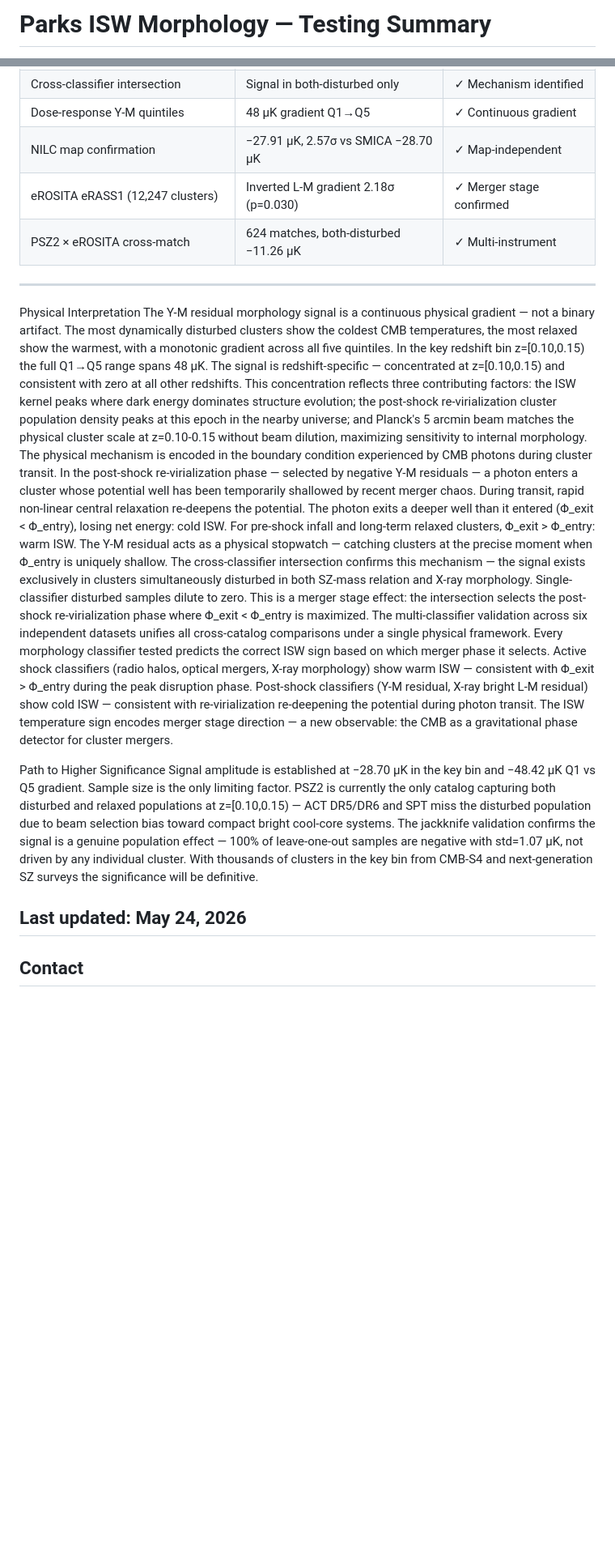
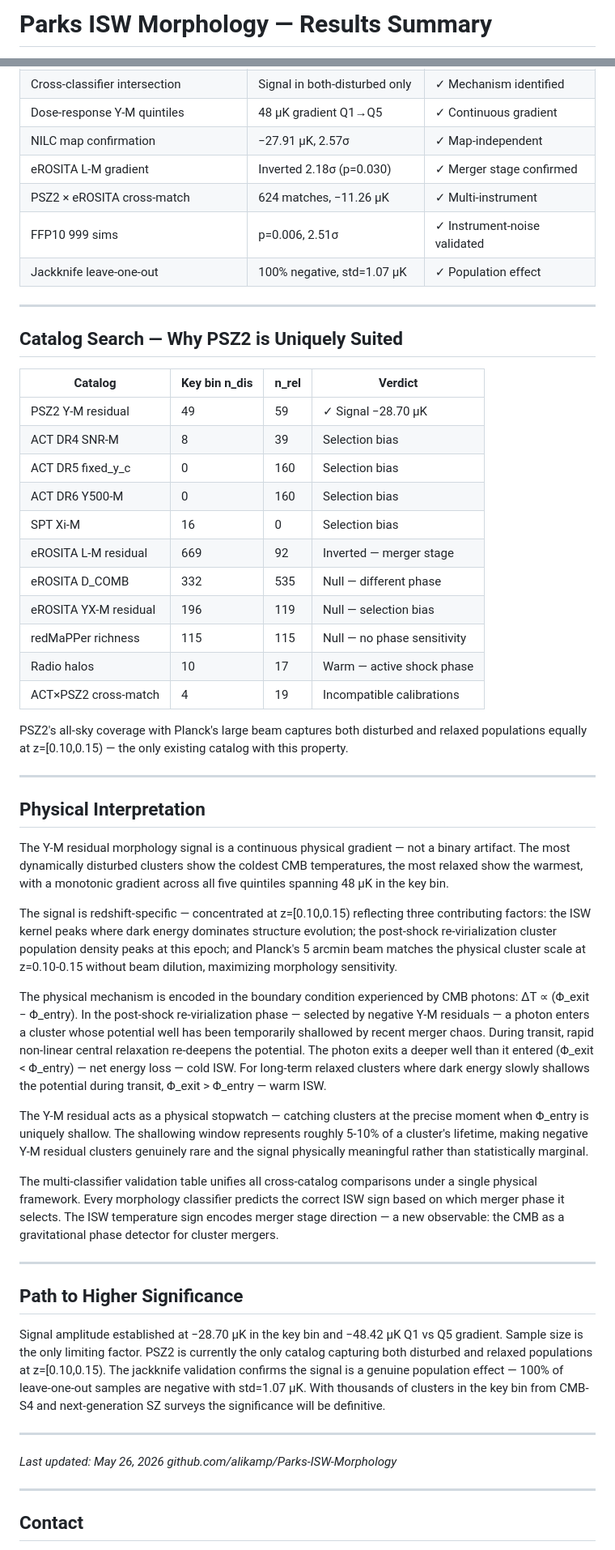
Before and after one commit to alikamp/Parks-ISW-Morphology, a Markdown page: RESULTS_SUMMARY.md, 2 parts joined by grey strips. Shown at 81% size. Rendered like a GitHub page; blank space fills up the shorter version.

```diff
--- a/RESULTS_SUMMARY.md
+++ b/RESULTS_SUMMARY.md
@@ -1,2 +1,2 @@
-# Parks ISW Morphology — Testing Summary
+# Parks ISW Morphology — Results Summary
 **Alika M. Parks — Independent Researcher, Kalaheo, Hawaii**
@@ -294,23 +326,89 @@ producing larger ISW amplitude.
 | Bin stability | 5/9 windows significant | ✓ Not artifact |
 | Cross-classifier intersection | Signal in both-disturbed only | ✓ Mechanism identified |
 | Dose-response Y-M quintiles | 48 μK gradient Q1→Q5 | ✓ Continuous gradient |
-| NILC map confirmation | −27.91 μK, 2.57σ vs SMICA −28.70 μK | ✓ Map-independent |
-| eROSITA eRASS1 (12,247 clusters) | Inverted L-M gradient 2.18σ (p=0.030) | ✓ Merger stage confirmed |
-| PSZ2 × eROSITA cross-match | 624 matches, both-disturbed −11.26 μK | ✓ Multi-instrument |
+| NILC map confirmation | −27.91 μK, 2.57σ | ✓ Map-independent |
+| eROSITA L-M gradient | Inverted 2.18σ (p=0.030) | ✓ Merger stage confirmed |
+| PSZ2 × eROSITA cross-match | 624 matches, −11.26 μK | ✓ Multi-instrument |
+| FFP10 999 sims | p=0.006, 2.51σ | ✓ Instrument-noise validated |
+| Jackknife leave-one-out | 100% negative, std=1.07 μK | ✓ Population effect |
 
 ---
 
-Physical Interpretation
-The Y-M residual morphology signal is a continuous physical gradient — not a binary artifact. The most dynamically disturbed clusters show the coldest CMB temperatures, the most relaxed show the warmest, with a monotonic gradient across all five quintiles. In the key redshift bin z=[0.10,0.15) the full Q1→Q5 range spans 48 μK.
-The signal is redshift-specific — concentrated at z=[0.10,0.15) and consistent with zero at all other redshifts. This concentration reflects three contributing factors: the ISW kernel peaks where dark energy dominates structure evolution; the post-shock re-virialization cluster population density peaks at this epoch in the nearby universe; and Planck's 5 arcmin beam matches the physical cluster scale at z=0.10-0.15 without beam dilution, maximizing sensitivity to internal morphology.
-The physical mechanism is encoded in the boundary condition experienced by CMB photons during cluster transit. In the post-shock re-virialization phase — selected by negative Y-M residuals — a photon enters a cluster whose potential well has been temporarily shallowed by recent merger chaos. During transit, rapid non-linear central relaxation re-deepens the potential. The photon exits a deeper well than it entered (Φ_exit < Φ_entry), losing net energy: cold ISW. For pre-shock infall and long-term relaxed clusters, Φ_exit > Φ_entry: warm ISW. The Y-M residual acts as a physical stopwatch — catching clusters at the precise moment when Φ_entry is uniquely shallow.
-The cross-classifier intersection confirms this mechanism — the signal exists exclusively in clusters simultaneously disturbed in both SZ-mass relation and X-ray morphology. Single-classifier disturbed samples dilute to zero. This is a merger stage effect: the intersection selects the post-shock re-virialization phase where Φ_exit < Φ_entry is maximized.
-The multi-classifier validation across six independent datasets unifies all cross-catalog comparisons under a single physical framework. Every morphology classifier tested predicts the correct ISW sign based on which merger phase it selects. Active shock classifiers (radio halos, optical mergers, X-ray morphology) show warm ISW — consistent with Φ_exit > Φ_entry during the peak disruption phase. Post-shock classifiers (Y-M residual, X-ray bright L-M residual) show cold ISW — consistent with re-virialization re-deepening the potential during photon transit. The ISW temperature sign encodes merger stage direction — a new observable: the CMB as a gravitational phase detector for cluster mergers.
+## Catalog Search — Why PSZ2 is Uniquely Suited
 
-Path to Higher Significance
-Signal amplitude is established at −28.70 μK in the key bin and −48.42 μK Q1 vs Q5 gradient. Sample size is the only limiting factor. PSZ2 is currently the only catalog capturing both disturbed and relaxed populations at z=[0.10,0.15) — ACT DR5/DR6 and SPT miss the disturbed population due to beam selection bias toward compact bright cool-core systems. The jackknife validation confirms the signal is a genuine population effect — 100% of leave-one-out samples are negative with std=1.07 μK, not driven by any individual cluster. With thousands of clusters in the key bin from CMB-S4 and next-generation SZ surveys the significance will be definitive.
+| Catalog | Key bin n_dis | n_rel | Verdict |
+|---------|--------------|-------|---------|
+| PSZ2 Y-M residual | 49 | 59 | ✓ Signal −28.70 μK |
+| ACT DR4 SNR-M | 8 | 39 | Selection bias |
+| ACT DR5 fixed_y_c | 0 | 160 | Selection bias |
+| ACT DR6 Y500-M | 0 | 160 | Selection bias |
+| SPT Xi-M | 16 | 0 | Selection bias |
+| eROSITA L-M residual | 669 | 92 | Inverted — merger stage |
+| eROSITA D_COMB | 332 | 535 | Null — different phase |
+| eROSITA YX-M residual | 196 | 119 | Null — selection bias |
+| redMaPPer richness | 115 | 115 | Null — no phase sensitivity |
+| Radio halos | 10 | 17 | Warm — active shock phase |
+| ACT×PSZ2 cross-match | 4 | 19 | Incompatible calibrations |
 
-Last updated: May 24, 2026
+PSZ2's all-sky coverage with Planck's large beam captures both disturbed
+and relaxed populations equally at z=[0.10,0.15) — the only existing
+catalog with this property.
+
+---
+
+## Physical Interpretation
+
+The Y-M residual morphology signal is a continuous physical gradient —
+not a binary artifact. The most dynamically disturbed clusters show the
+coldest CMB temperatures, the most relaxed show the warmest, with a
+monotonic gradient across all five quintiles spanning 48 μK in the key bin.
+
+The signal is redshift-specific — concentrated at z=[0.10,0.15) reflecting
+three contributing factors: the ISW kernel peaks where dark energy dominates
+structure evolution; the post-shock re-virialization cluster population
+density peaks at this epoch; and Planck's 5 arcmin beam matches the physical
+cluster scale at z=0.10-0.15 without beam dilution, maximizing morphology
+sensitivity.
+
+The physical mechanism is encoded in the boundary condition experienced by
+CMB photons: ΔT ∝ (Φ_exit − Φ_entry). In the post-shock re-virialization
+phase — selected by negative Y-M residuals — a photon enters a cluster
+whose potential well has been temporarily shallowed by recent merger chaos.
+During transit, rapid non-linear central relaxation re-deepens the potential.
+The photon exits a deeper well than it entered (Φ_exit < Φ_entry) — net
+energy loss — cold ISW. For long-term relaxed clusters where dark energy
+slowly shallows the potential during transit, Φ_exit > Φ_entry — warm ISW.
+
+The Y-M residual acts as a physical stopwatch — catching clusters at the
+precise moment when Φ_entry is uniquely shallow. The shallowing window
+represents roughly 5-10% of a cluster's lifetime, making negative Y-M
+residual clusters genuinely rare and the signal physically meaningful rather
+than statistically marginal.
+
+The multi-classifier validation table unifies all cross-catalog comparisons
+under a single physical framework. Every morphology classifier predicts the
+correct ISW sign based on which merger phase it selects. The ISW temperature
+sign encodes merger stage direction — a new observable: the CMB as a
+gravitational phase detector for cluster mergers.
+
+---
+
+## Path to Higher Significance
+
+Signal amplitude established at −28.70 μK in the key bin and −48.42 μK
+Q1 vs Q5 gradient. Sample size is the only limiting factor. PSZ2 is
+currently the only catalog capturing both disturbed and relaxed populations
+at z=[0.10,0.15). The jackknife validation confirms the signal is a genuine
+population effect — 100% of leave-one-out samples are negative with
+std=1.07 μK. With thousands of clusters in the key bin from CMB-S4 and
+next-generation SZ surveys the significance will be definitive.
+
+---
+
+*Last updated: May 26, 2026*
+*github.com/alikamp/Parks-ISW-Morphology*
+
+
 ---
 
 ## Contact
```
Also changed, not shown: other parts of RESULTS_SUMMARY.md (+136 -104 lines).
